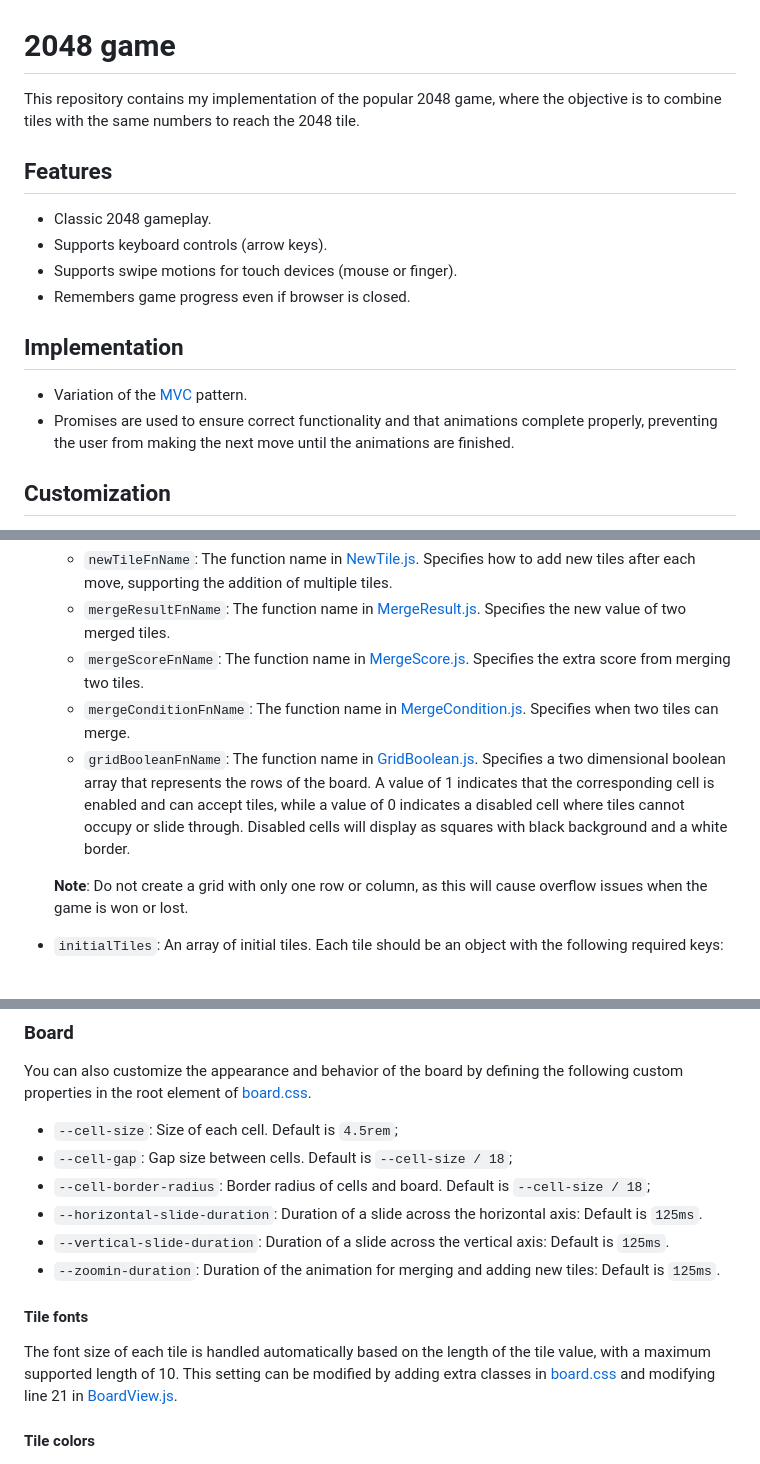
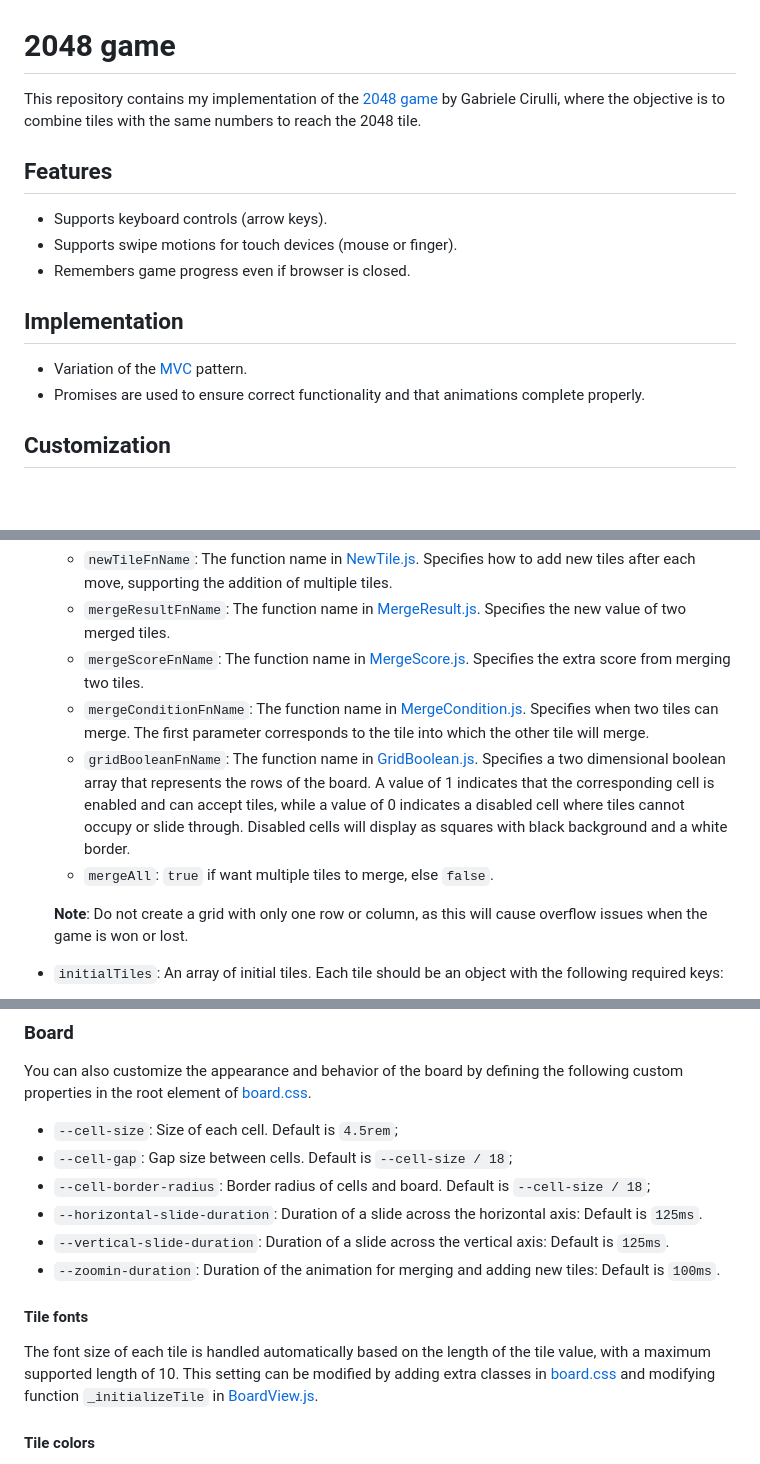
Before and after one commit to tasxatzial/2048-game, a Markdown page: README.md, 3 parts joined by grey strips. GitHub-like rendering; blank space fills up the shorter version.

```diff
--- a/README.md
+++ b/README.md
@@ -1,10 +1,9 @@
 # 2048 game
 
-This repository contains my implementation of the popular 2048 game, where the objective is to combine tiles with the same numbers to reach the 2048 tile.
+This repository contains my implementation of the [2048 game](https://en.wikipedia.org/wiki/2048_(video_game)) by Gabriele Cirulli, where the objective is to combine tiles with the same numbers to reach the 2048 tile.
 
 ## Features
 
-* Classic 2048 gameplay.
 * Supports keyboard controls (arrow keys).
 * Supports swipe motions for touch devices (mouse or finger).
 * Remembers game progress even if browser is closed.
@@ -12,7 +11,7 @@ This repository contains my implementation of the popular 2048 game, where the o
 ## Implementation
 
 * Variation of the [MVC](https://en.wikipedia.org/wiki/Model%E2%80%93view%E2%80%93controller) pattern.
-* Promises are used to ensure correct functionality and that animations complete properly, preventing the user from making the next move until the animations are finished.
+* Promises are used to ensure correct functionality and that animations complete properly.
 
 ## Customization
 
@@ -29,8 +28,9 @@ The main game class is [GameModel.js](src/js/GameModel.js), which supports passi
   * `newTileFnName`: The function name in [NewTile.js](src/js/gameModel/NewTile.js). Specifies how to add new tiles after each move, supporting the addition of multiple tiles.
   * `mergeResultFnName`: The function name in [MergeResult.js](src/js/gameModel/MergeResult.js). Specifies the new value of two merged tiles.
   * `mergeScoreFnName`: The function name in [MergeScore.js](src/js/gameModel/MergeScore.js). Specifies the extra score from merging two tiles.
-  * `mergeConditionFnName`: The function name in [MergeCondition.js](src/js/gameModel/MergeCondition.js). Specifies when two tiles can merge.
+  * `mergeConditionFnName`: The function name in [MergeCondition.js](src/js/gameModel/MergeCondition.js). Specifies when two tiles can merge. The first parameter corresponds to the tile into which the other tile will merge.
   * `gridBooleanFnName`: The function name in [GridBoolean.js](src/js/gameModel/GridBoolean.js). Specifies a two dimensional boolean array that represents the rows of the board. A value of 1 indicates that the corresponding cell is enabled and can accept tiles, while a value of 0 indicates a disabled cell where tiles cannot occupy or slide through. Disabled cells will display as squares with black background and a white border.
+  * `mergeAll`: `true` if want multiple tiles to merge, else `false`.
 
   **Note**: Do not create a grid with only one row or column, as this will cause overflow issues when the game is won or lost.
 
@@ -50,11 +50,11 @@ You can also customize the appearance and behavior of the board by defining the
 * `--cell-border-radius`: Border radius of cells and board. Default is `--cell-size / 18`;
 * `--horizontal-slide-duration`: Duration of a slide across the horizontal axis: Default is `125ms`.
 * `--vertical-slide-duration`: Duration of a slide across the vertical axis: Default is `125ms`.
-* `--zoomin-duration`: Duration of the animation for merging and adding new tiles: Default is `125ms`.
+* `--zoomin-duration`: Duration of the animation for merging and adding new tiles: Default is `100ms`.
 
 #### Tile fonts
 
-The font size of each tile is handled automatically based on the length of the tile value, with a maximum supported length of 10. This setting can be modified by adding extra classes in [board.css](src/css/board.css) and modifying line 21 in [BoardView.js](src/js/gameView/BoardView.js).
+The font size of each tile is handled automatically based on the length of the tile value, with a maximum supported length of 10. This setting can be modified by adding extra classes in [board.css](src/css/board.css) and modifying function `_initializeTile` in [BoardView.js](src/js/gameView/BoardView.js).
 
 #### Tile colors
 
```
Also changed, not shown: other parts of README.md (+1 -1 lines).
